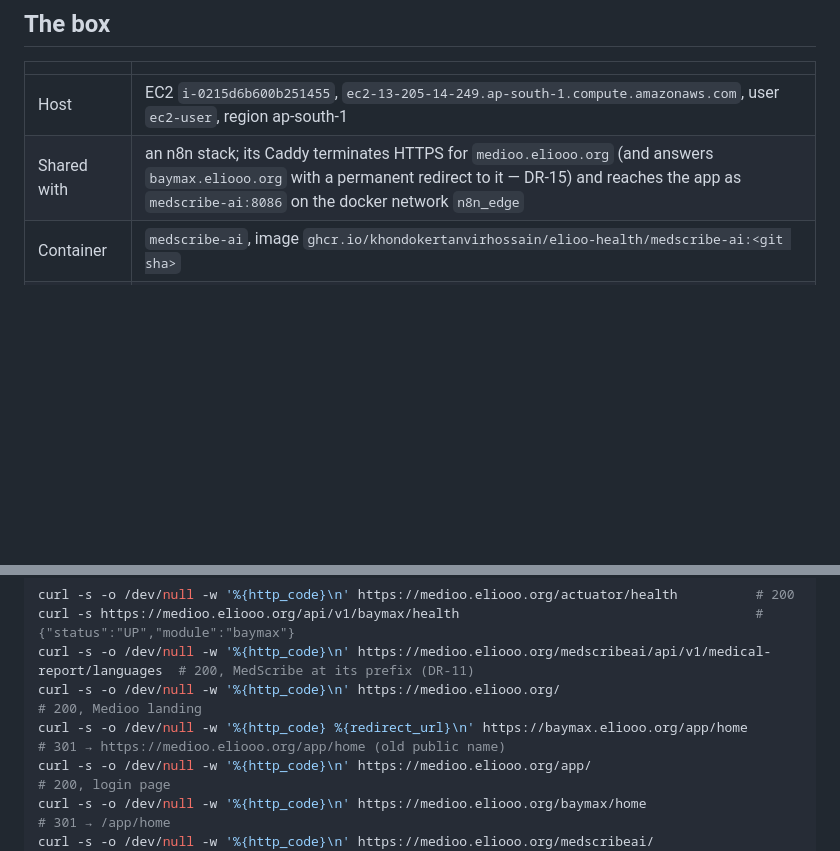
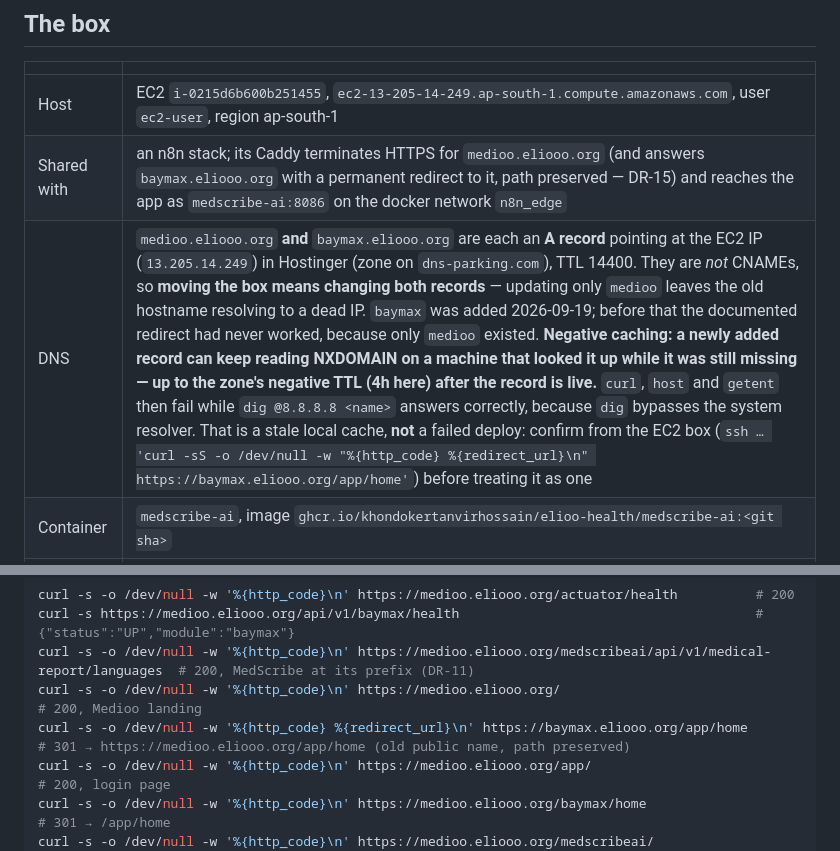
Before and after one commit to KhondokerTanvirHossain/elioo-health, a Markdown page: docs/RUNBOOK.md, 2 parts joined by grey strips. Drawn GitHub-style; blank space fills up the shorter version.

```diff
--- a/docs/RUNBOOK.md
+++ b/docs/RUNBOOK.md
@@ -9,7 +9,8 @@ and this file should be fixed.
 | | |
 |---|---|
 | Host | EC2 `i-0215d6b600b251455`, `ec2-13-205-14-249.ap-south-1.compute.amazonaws.com`, user `ec2-user`, region ap-south-1 |
-| Shared with | an n8n stack; its Caddy terminates HTTPS for `medioo.eliooo.org` (and answers `baymax.eliooo.org` with a permanent redirect to it — DR-15) and reaches the app as `medscribe-ai:8086` on the docker network `n8n_edge` |
+| Shared with | an n8n stack; its Caddy terminates HTTPS for `medioo.eliooo.org` (and answers `baymax.eliooo.org` with a permanent redirect to it, path preserved — DR-15) and reaches the app as `medscribe-ai:8086` on the docker network `n8n_edge` |
+| DNS | `medioo.eliooo.org` **and** `baymax.eliooo.org` are each an **A record** pointing at the EC2 IP (`13.205.14.249`) in Hostinger (zone on `dns-parking.com`), TTL 14400. They are *not* CNAMEs, so **moving the box means changing both records** — updating only `medioo` leaves the old hostname resolving to a dead IP. `baymax` was added 2026-09-19; before that the documented redirect had never worked, because only `medioo` existed. **Negative caching: a newly added record can keep reading NXDOMAIN on a machine that looked it up while it was still missing — up to the zone's negative TTL (4h here) after the record is live.** `curl`, `host` and `getent` then fail while `dig @8.8.8.8 <name>` answers correctly, because `dig` bypasses the system resolver. That is a stale local cache, **not** a failed deploy: confirm from the EC2 box (`ssh … 'curl -sS -o /dev/null -w "%{http_code} %{redirect_url}\n" https://baymax.eliooo.org/app/home'`) before treating it as one |
 | Container | `medscribe-ai`, image `ghcr.io/khondokertanvirhossain/elioo-health/medscribe-ai:<git sha>` |
 | Runtime config | `/home/ec2-user/medscribe.env`, mode 600, passed to `docker run --env-file` |
 | Database | Supabase `niramoy-rx`, session pooler, schemas `medscribe` and `baymax` |
@@ -127,7 +128,7 @@ curl -s -o /dev/null -w '%{http_code}\n' https://medioo.eliooo.org/actuator/heal
 curl -s https://medioo.eliooo.org/api/v1/baymax/health                                      # {"status":"UP","module":"baymax"}
 curl -s -o /dev/null -w '%{http_code}\n' https://medioo.eliooo.org/medscribeai/api/v1/medical-report/languages  # 200, MedScribe at its prefix (DR-11)
 curl -s -o /dev/null -w '%{http_code}\n' https://medioo.eliooo.org/                                          # 200, Medioo landing
-curl -s -o /dev/null -w '%{http_code} %{redirect_url}\n' https://baymax.eliooo.org/app/home                  # 301 → https://medioo.eliooo.org/app/home (old public name)
+curl -s -o /dev/null -w '%{http_code} %{redirect_url}\n' https://baymax.eliooo.org/app/home                  # 301 → https://medioo.eliooo.org/app/home (old public name, path preserved)
 curl -s -o /dev/null -w '%{http_code}\n' https://medioo.eliooo.org/app/                                      # 200, login page
 curl -s -o /dev/null -w '%{http_code}\n' https://medioo.eliooo.org/baymax/home                               # 301 → /app/home
 curl -s -o /dev/null -w '%{http_code}\n' https://medioo.eliooo.org/medscribeai/                              # 200, MedScribe PoC UI
```
Also changed, not shown: CLAUDE.md (+2 -2 lines).
